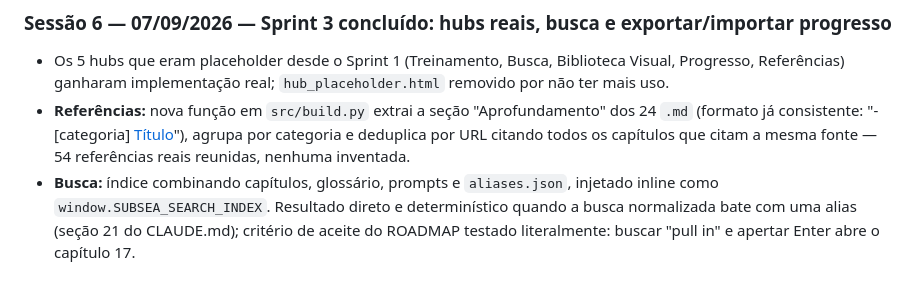
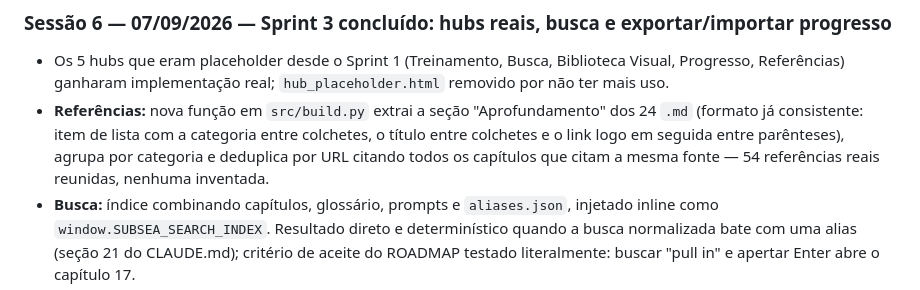
Before and after one commit to paulobuchaul-lang/studyng_subsea_engineering, a Markdown page: governanca/CHANGELOG.md, the part around the change. GitHub-like rendering.

Commit message:
Corrige link quebrado falso-positivo no CHANGELOG (CI qa-governanca)
A descricao do formato de referencias no CHANGELOG usava colchetes e
parenteses adjacentes ("[Titulo](URL)") para ilustrar a sintaxe real
dos .md de conteudo. O checker de governanca le isso como link
Markdown de verdade e reprovou o build por "link quebrado -> URL".
Reescrito em prosa, sem a sintaxe literal.

Co-Authored-By: Claude Sonnet 5 <noreply@anthropic.com>
Claude-Session: https://claude.ai/code/session_01AK6gRPwV2a98nTng4PwWqf

```diff
--- a/governanca/CHANGELOG.md
+++ b/governanca/CHANGELOG.md
@@ -8,7 +8,7 @@ Formato: versão · data · escopo · itens. Ordem: mais recente primeiro.
 
 ### Sessão 6 — 07/09/2026 — Sprint 3 concluído: hubs reais, busca e exportar/importar progresso
 - Os 5 hubs que eram placeholder desde o Sprint 1 (Treinamento, Busca, Biblioteca Visual, Progresso, Referências) ganharam implementação real; `hub_placeholder.html` removido por não ter mais uso.
-- **Referências:** nova função em `src/build.py` extrai a seção "Aprofundamento" dos 24 `.md` (formato já consistente: "- [categoria] [Título](URL)"), agrupa por categoria e deduplica por URL citando todos os capítulos que citam a mesma fonte — 54 referências reais reunidas, nenhuma inventada.
+- **Referências:** nova função em `src/build.py` extrai a seção "Aprofundamento" dos 24 `.md` (formato já consistente: item de lista com a categoria entre colchetes, o título entre colchetes e o link logo em seguida entre parênteses), agrupa por categoria e deduplica por URL citando todos os capítulos que citam a mesma fonte — 54 referências reais reunidas, nenhuma inventada.
 - **Busca:** índice combinando capítulos, glossário, prompts e `aliases.json`, injetado inline como `window.SUBSEA_SEARCH_INDEX`. Resultado direto e determinístico quando a busca normalizada bate com uma alias (seção 21 do CLAUDE.md); critério de aceite do ROADMAP testado literalmente: buscar "pull in" e apertar Enter abre o capítulo 17.
 - **Biblioteca Visual:** estrutura e filtro funcionando sobre `biblioteca.json` (ainda vazio por decisão, D-007); estado vazio explica que os dados reais chegam no Sprint 7, sem fingir que a função já está completa.
 - **Progresso:** lista os 24 capítulos com estado real de conclusão (reaproveitando a lógica já existente de `.chapter-card`/`data-chapter-link`), resumo "X de 24" e exportar/importar progresso em JSON (B-011) — testado com round-trip completo (exportar, limpar localStorage, importar, conferir que o estado volta).
```
